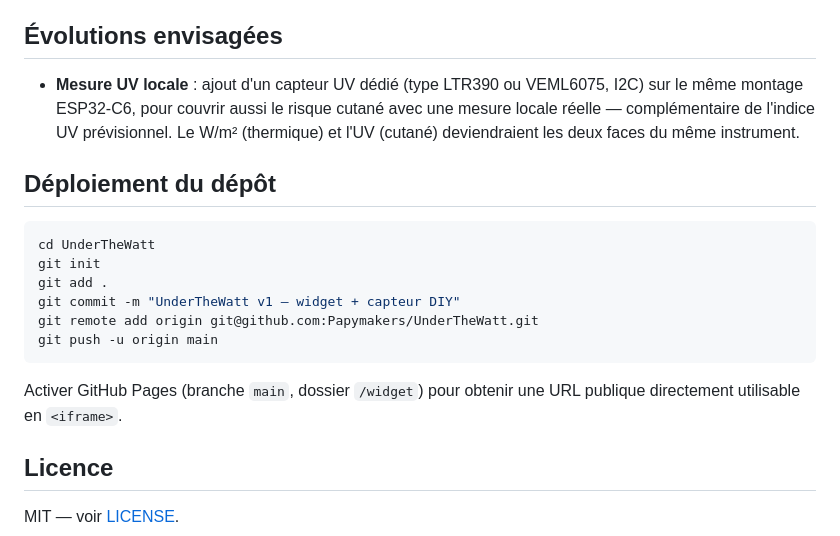
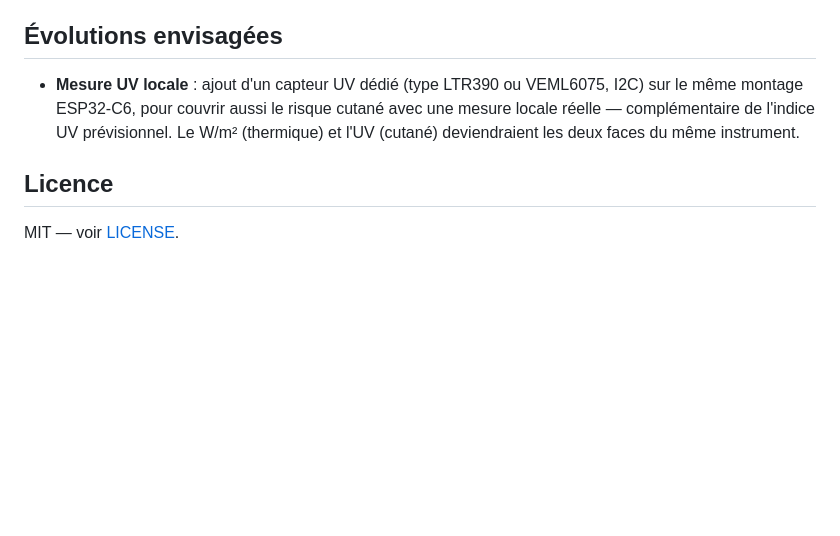
Before and after one commit to Papymakers/UnderTheWatt, a Markdown page: README.md, the part around the change. GitHub-like rendering; blank space fills up the shorter version.

Commit message:
Delete deployment section from README
Removed deployment instructions for the repository.

````diff
--- a/README.md
+++ b/README.md
@@ -68,19 +68,6 @@ Montage complet pour mesurer soi-même le rayonnement solaire réel, sans statio
   locale réelle — complémentaire de l'indice UV prévisionnel. Le W/m² (thermique) et
   l'UV (cutané) deviendraient les deux faces du même instrument.
 
-## Déploiement du dépôt
-
-```bash
-cd UnderTheWatt
-git init
-git add .
-git commit -m "UnderTheWatt v1 — widget + capteur DIY"
-git remote add origin git@github.com:Papymakers/UnderTheWatt.git
-git push -u origin main
-```
-
-Activer GitHub Pages (branche `main`, dossier `/widget`) pour obtenir une URL publique directement utilisable en `<iframe>`.
-
 ## Licence
 
 MIT — voir [LICENSE](./LICENSE).
````
